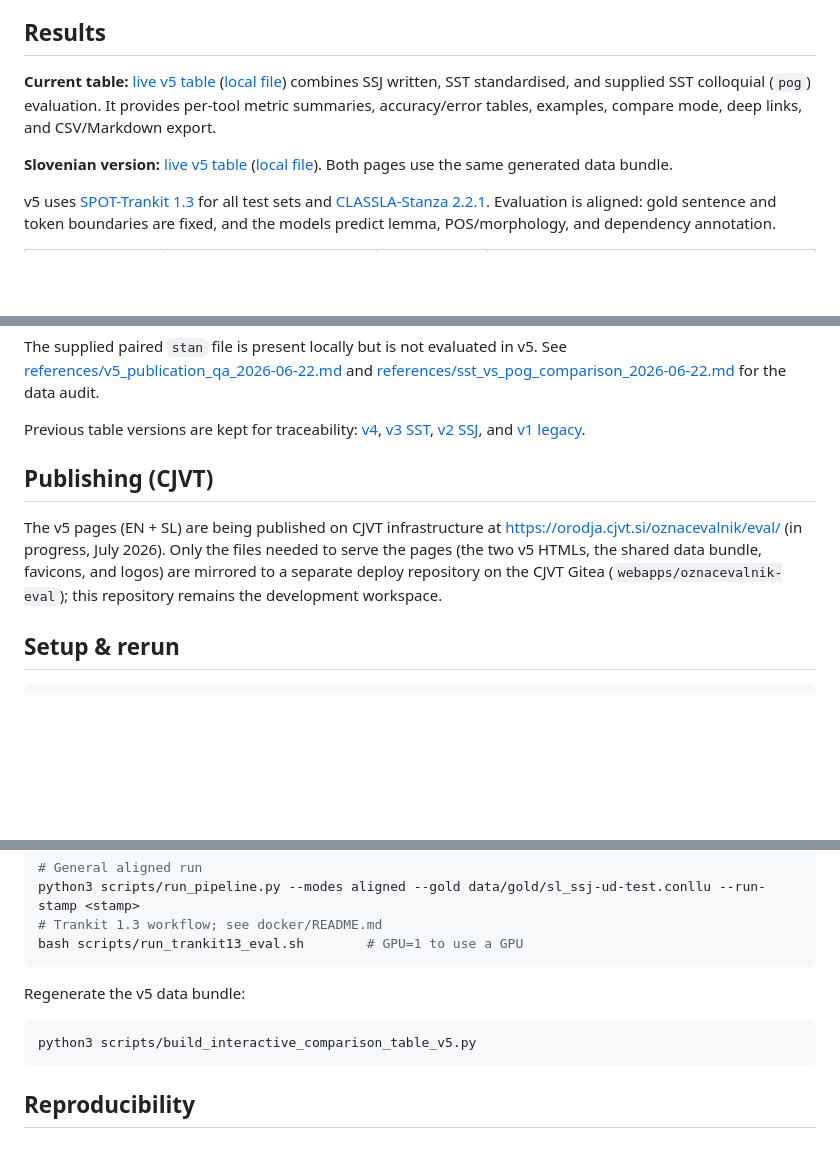
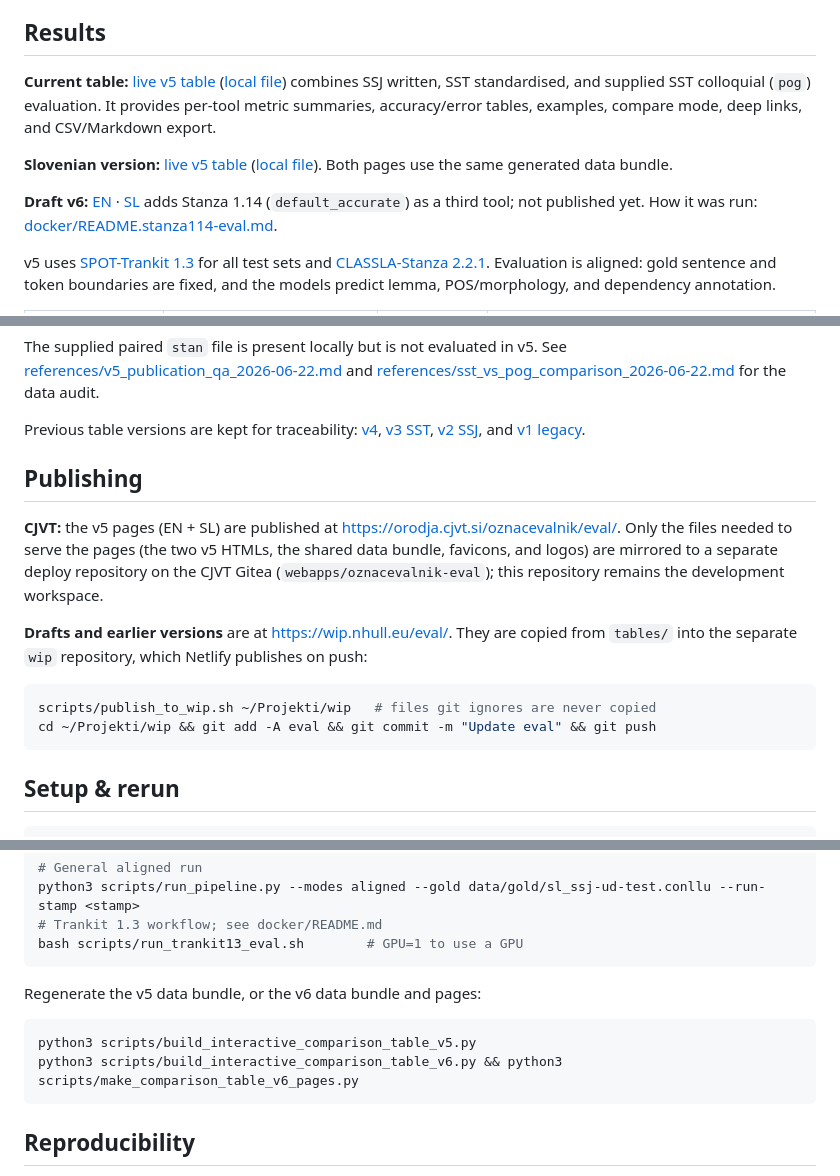
Before and after one commit to hulln/conllu-tag-based-eval, a Markdown page: README.md, 3 parts joined by grey strips. GitHub-like rendering; blank space fills up the shorter version.

Commit message:
README: point links to wip.nhull.eu, describe v6 draft and publishing
The Netlify site behind conllu-tag-based-eval-table.netlify.app was
replaced by wip.nhull.eu, which publishes the separate wip repository.
Table links now go to wip.nhull.eu/eval/; the Publishing section covers
both the CJVT Gitea deploy repository and scripts/publish_to_wip.sh.

Co-Authored-By: Claude Opus 5.5 <noreply@anthropic.com>

````diff
--- a/README.md
+++ b/README.md
@@ -16,5 +16,10 @@ CSV/Markdown export.
 ([local file](tables/comparison_table_v5_sl.html)). Both pages use the same generated
 data bundle.
+
+**Draft v6:** [EN](https://wip.nhull.eu/eval/comparison_table_v6.html) ·
+[SL](https://wip.nhull.eu/eval/comparison_table_v6_sl.html) adds Stanza 1.14
+(`default_accurate`) as a third tool; not published yet. How it was run:
+[docker/README.stanza114-eval.md](docker/README.stanza114-eval.md).
 
 v5 uses [SPOT-Trankit 1.3](https://www.clarin.si/repository/xmlui/handle/11356/2201)
 for all test sets and [CLASSLA-Stanza 2.2.1](https://pypi.org/project/classla/2.2.1/).
@@ -39,12 +44,20 @@ and [v1 legacy](https://conllu-tag-based-eval-table.netlify.app/comparison_table
 
-## Publishing (CJVT)
+## Publishing
 
-The v5 pages (EN + SL) are being published on CJVT infrastructure at
-https://orodja.cjvt.si/oznacevalnik/eval/ (in progress, July 2026). Only the
+**CJVT:** the v5 pages (EN + SL) are published at
+https://orodja.cjvt.si/oznacevalnik/eval/. Only the
 files needed to serve the pages (the two v5 HTMLs, the shared data bundle,
 favicons, and logos) are mirrored to a separate deploy repository on the CJVT
 Gitea (`webapps/oznacevalnik-eval`); this repository remains the development
 workspace.
+
+**Drafts and earlier versions** are at https://wip.nhull.eu/eval/. They are copied
+from `tables/` into the separate `wip` repository, which Netlify publishes on push:
+
+```bash
+scripts/publish_to_wip.sh ~/Projekti/wip   # files git ignores are never copied
+cd ~/Projekti/wip && git add -A eval && git commit -m "Update eval" && git push
+```
 
 ## Setup & rerun
 
@@ -62,10 +75,11 @@ python3 scripts/run_pipeline.py --modes aligned --gold data/gold/sl_ssj-ud-test.
 bash scripts/run_trankit13_eval.sh        # GPU=1 to use a GPU
 ```
 
-Regenerate the v5 data bundle:
+Regenerate the v5 data bundle, or the v6 data bundle and pages:
 
 ```bash
 python3 scripts/build_interactive_comparison_table_v5.py
+python3 scripts/build_interactive_comparison_table_v6.py && python3 scripts/make_comparison_table_v6_pages.py
 ```
 
 ## Reproducibility
````
Also changed, not shown: other parts of README.md (+6 -6 lines).
